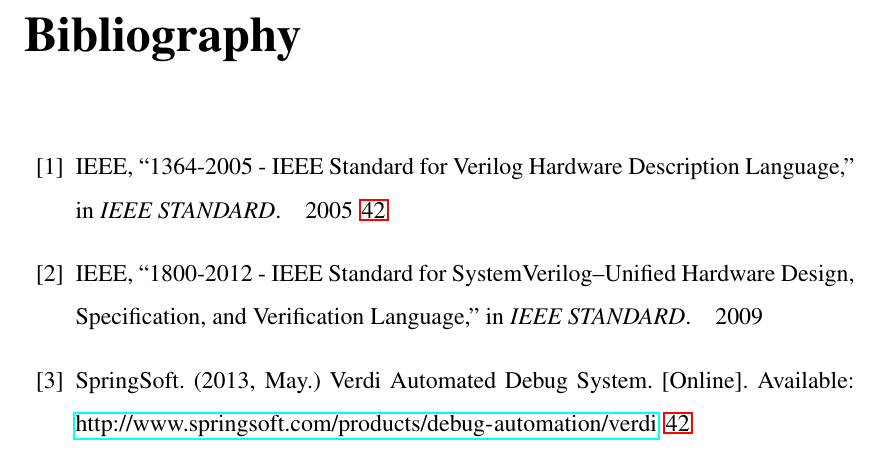
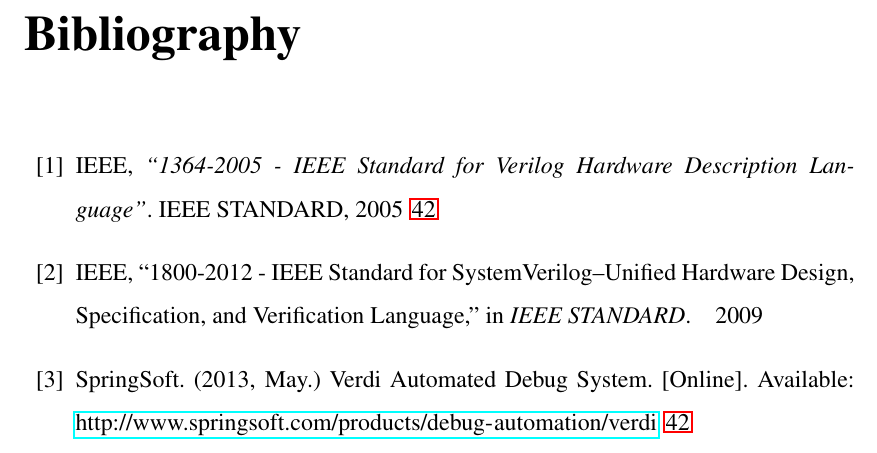
Before and after one commit to miramohan/thesis_first, a LaTeX thesis (thesis.tex, which reads ref.tex): part of page 61 of 63, cut so that both start at the same text. Compiled offline with LaTeX, dvips and Ghostscript.

Commit message:
naren:5June

```diff
--- a/ref.tex
+++ b/ref.tex
@@ -19,8 +19,11 @@
 #2}}
 
 \bibitem{ieee:v:2005}
-IEEE, ``1364-2005 - IEEE Standard for Verilog Hardware Description
-  Language,'' in \emph{IEEE STANDARD}.\hskip 1em plus 0.5em minus 0.4em\relax 2005
+  IEEE,
+  \emph{``1364-2005 - IEEE Standard for Verilog Hardware Description
+  Language''}.
+	IEEE STANDARD,
+	2005
 
 \bibitem{ieee:sv:2009}
 IEEE, ``1800-2012 - IEEE Standard for SystemVerilog--Unified Hardware Design,
```
Also changed, not shown: 1 other file.
